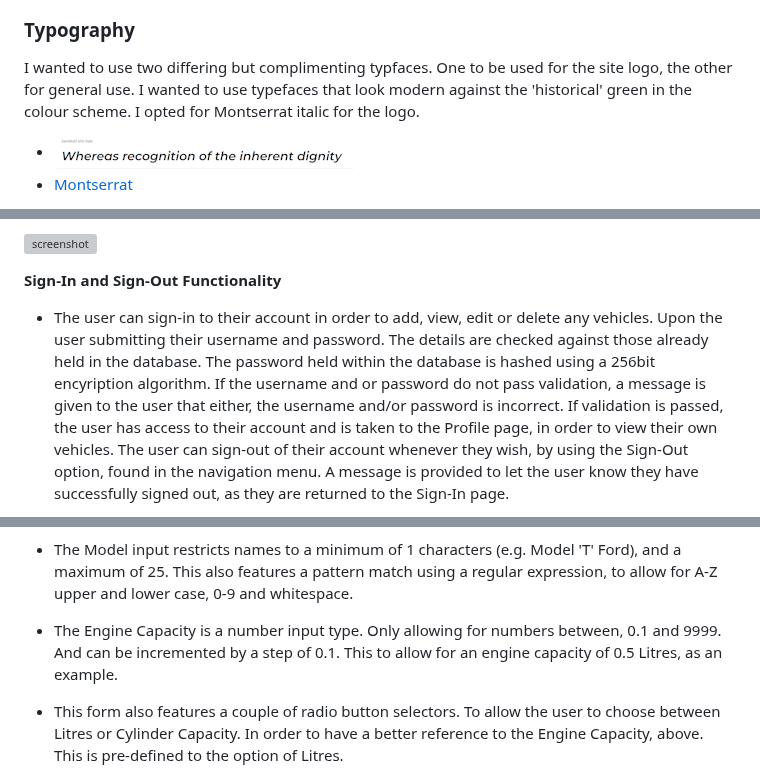
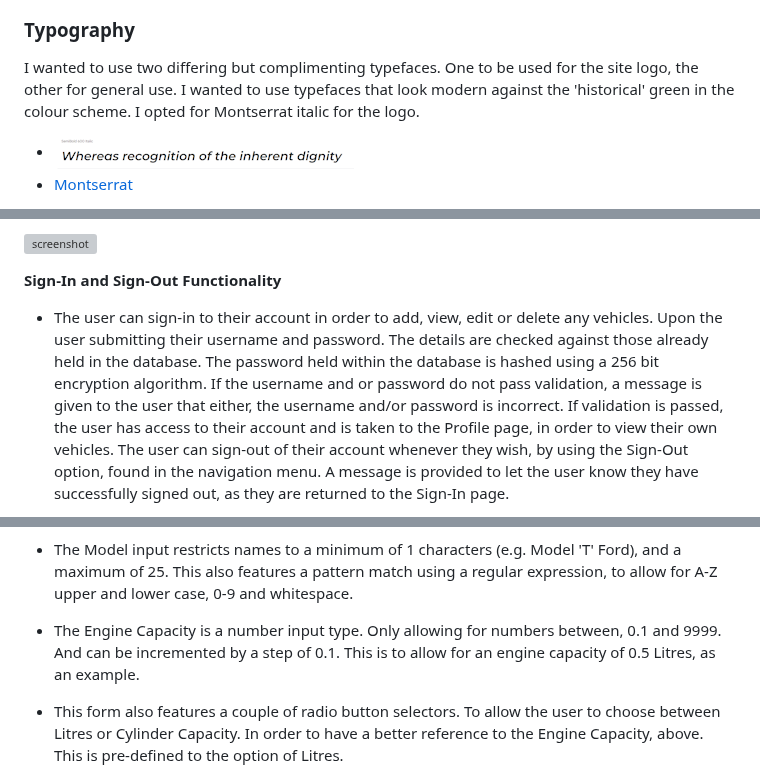
Before and after one commit to Ad-White/my-vehicle-history, a Markdown page: README.md, 3 parts joined by grey strips. Drawn GitHub-style; grey boxes are pictures that could not be loaded.

```diff
--- a/README.md
+++ b/README.md
@@ -74,7 +74,7 @@ As for the buttons used throughout the site. I decided to use a discordant colou
 
 ### Typography
 
-I wanted to use two differing but complimenting typfaces. One to be used for the site logo, the other for general use. I wanted to use typefaces that look modern against the 'historical' green in the colour scheme.
+I wanted to use two differing but complimenting typefaces. One to be used for the site logo, the other for general use. I wanted to use typefaces that look modern against the 'historical' green in the colour scheme.
 I opted for Montserrat italic for the logo.
 
 - ![screenshot](documentation/typography/montserrat_mvh.png/)
@@ -205,7 +205,7 @@ The Registration page also contains a message to the user with link to follow, i
 **Sign-In and Sign-Out Functionality**
 
 - The user can sign-in to their account in order to add, view, edit or delete any vehicles.
-Upon the user submitting their username and password. The details are checked against those already held in the database. The password held within the database is hashed using a 256bit encyription algorithm. If the username and or password do not pass validation, a message is given to the user that either, the username and/or password is incorrect.
+Upon the user submitting their username and password. The details are checked against those already held in the database. The password held within the database is hashed using a 256 bit encryption algorithm. If the username and or password do not pass validation, a message is given to the user that either, the username and/or password is incorrect.
 If validation is passed, the user has access to their account and is taken to the Profile page, in order to view their own vehicles.
 The user can sign-out of their account whenever they wish, by using the Sign-Out option, found in the navigation menu. A message is provided to let the user know they have successfully signed out, as they are returned to the Sign-In page.
 
@@ -251,7 +251,7 @@ The Make input restricts names to a minimum of 2 characters (e.g. MG), and a max
 
 - The Model input restricts names to a minimum of 1 characters (e.g. Model 'T' Ford), and a maximum of 25. This also features a pattern match using a regular expression, to allow for A-Z upper and lower case, 0-9 and whitespace.
 
-- The Engine Capacity is a number input type. Only allowing for numbers between, 0.1 and 9999. And can be incremented by a step of 0.1. This to allow for an engine capacity of 0.5 Litres, as an example.
+- The Engine Capacity is a number input type. Only allowing for numbers between, 0.1 and 9999. And can be incremented by a step of 0.1. This is to allow for an engine capacity of 0.5 Litres, as an example.
 
 - This form also features a couple of radio button selectors. To allow the user to choose between Litres or Cylinder Capacity. In order to have a better reference to the Engine Capacity, above. This is pre-defined to the option of Litres.
 
```
Also changed, not shown: other parts of README.md (+7 -6 lines).
